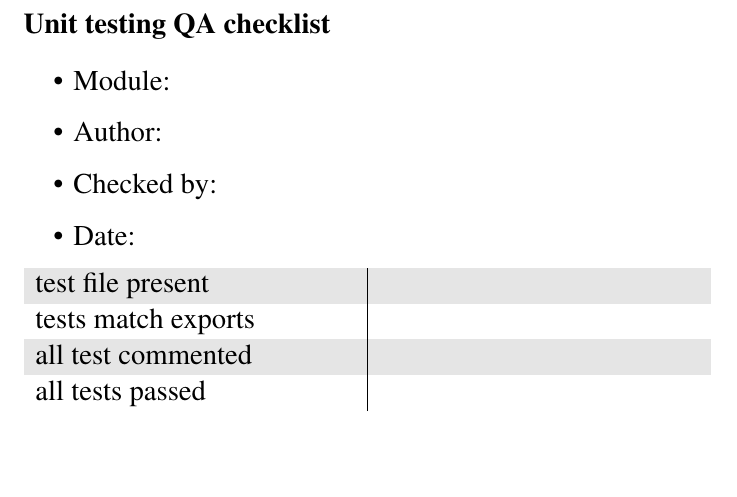
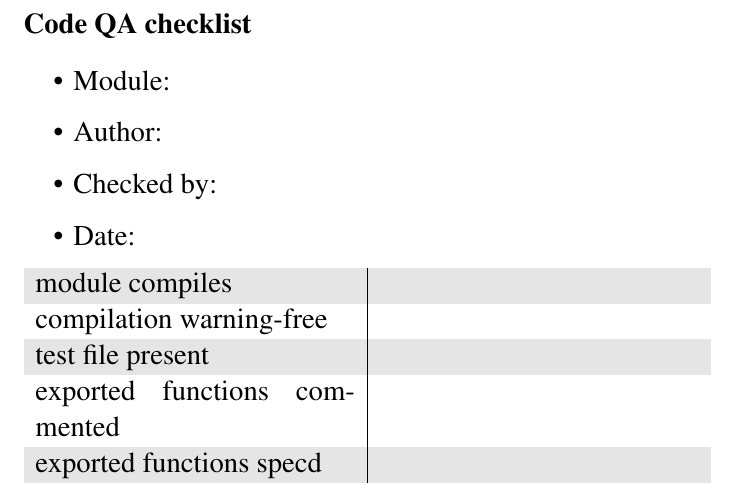
Before and after one commit to jakepearse/zombie-swarm, a LaTeX document (documents/tex/QACode/unittest_qa_template.tex): part of the page, cut so that both start at the same text, the shorter picture padded with empty space. Compiled offline with pdfLaTeX.

Commit message:
changed unit test QA in to coding QA

```diff
--- a/documents/tex/QAUT/unittest_qa_template.tex
+++ b/documents/tex/QACode/unittest_qa_template.tex
@@ -5,7 +5,7 @@
 \definecolor{Gray}{gray}{0.9} % oh my god! why can't americans spell?
 \begin{document}
 
-\section*{Unit testing QA checklist}
+\section*{Code QA checklist}
 \Large
 \begin{itemize}
 \item Module:
@@ -16,9 +16,10 @@
 \rowcolors{1}{Gray}{white}
 \Large
 \begin{tabularx}{\textwidth}{ X | X }
+module compiles & \\
+compilation warning-free & \\
 test file present & \\
-tests match exports & \\
-all test commented & \\
-all tests passed & \\
+exported functions commented & \\
+exported functions specd & \\
 \end{tabularx}
 \end{document}
```
